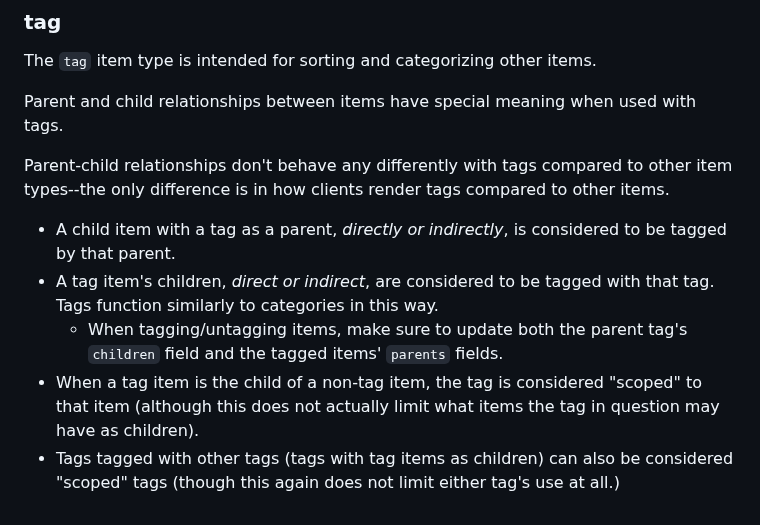
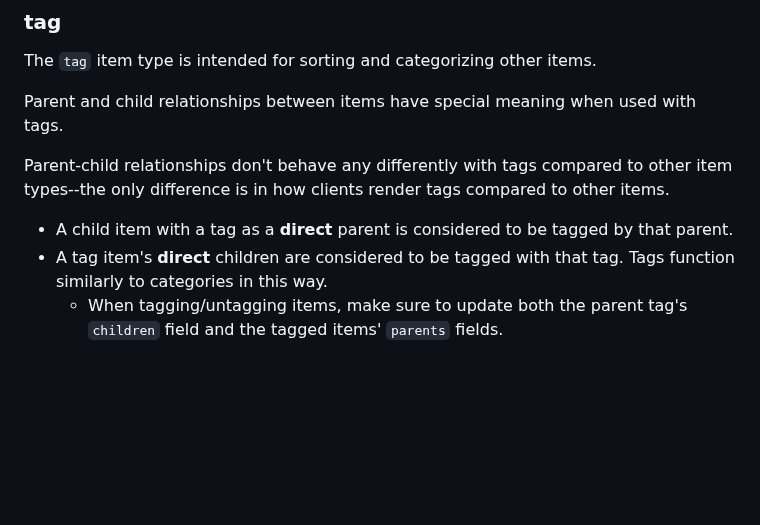
Before and after one commit to spiderforrest/tono, a Markdown page: general/data.md, the part around the change. Drawn GitHub-style; blank space fills up the shorter version.

Commit message:
Change how tag inheritance is handled

```diff
--- a/general/data.md
+++ b/general/data.md
@@ -90,8 +90,6 @@ Parent and child relationships between items have special meaning when used with
 
 Parent-child relationships don't behave any differently with tags compared to other item types--the only difference is in how clients render tags compared to other items.
 
-- A child item with a tag as a parent, *directly or indirectly*, is considered to be tagged by that parent.
-- A tag item's children, *direct or indirect*, are considered to be tagged with that tag. Tags function similarly to categories in this way.
+- A child item with a tag as a **direct** parent is considered to be tagged by that parent.
+- A tag item's **direct** children are considered to be tagged with that tag. Tags function similarly to categories in this way.
     - When tagging/untagging items, make sure to update both the parent tag's `children` field and the tagged items' `parents` fields.
-- When a tag item is the child of a non-tag item, the tag is considered "scoped" to that item (although this does not actually limit what items the tag in question may have as children).
-- Tags tagged with other tags (tags with tag items as children) can also be considered "scoped" tags (though this again does not limit either tag's use at all.)
```
